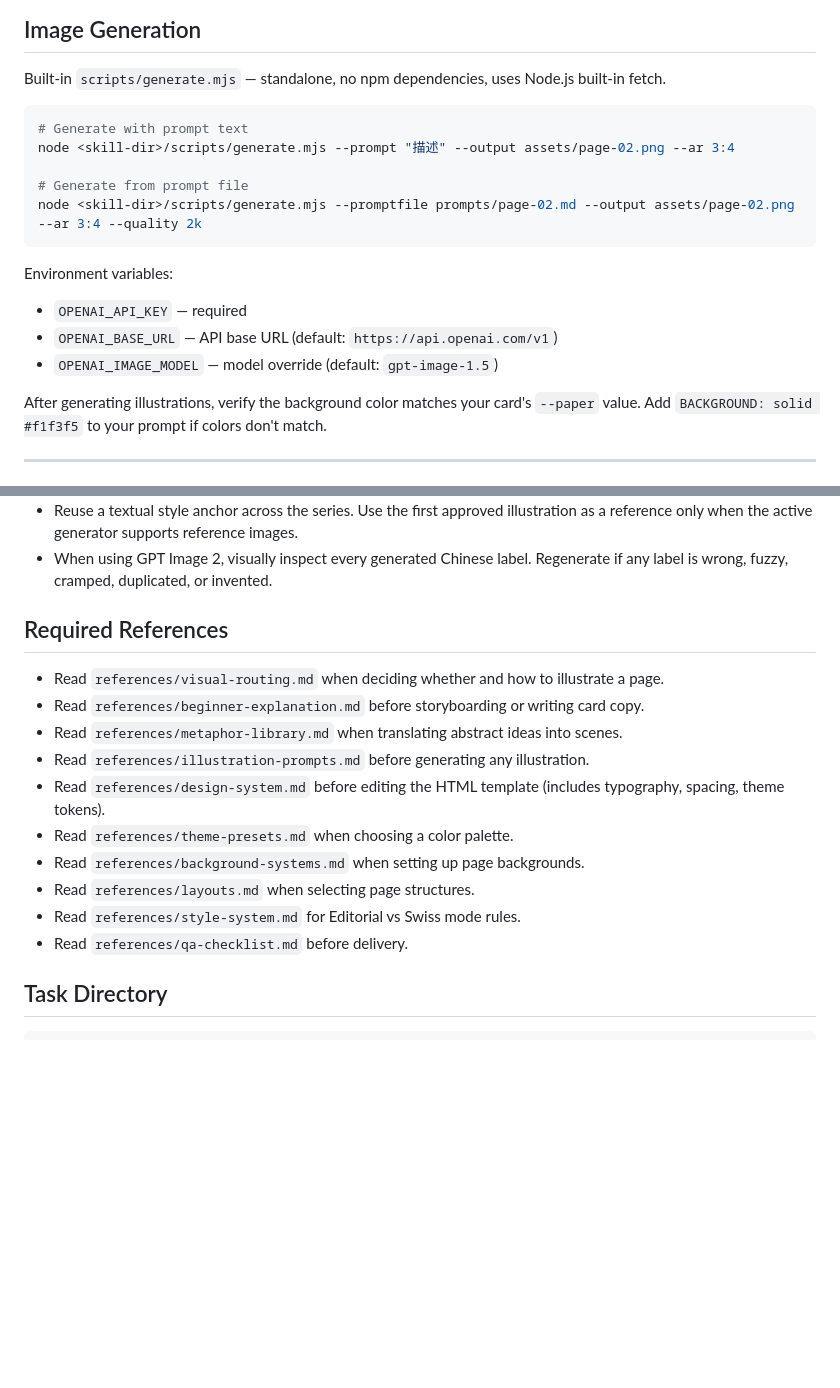
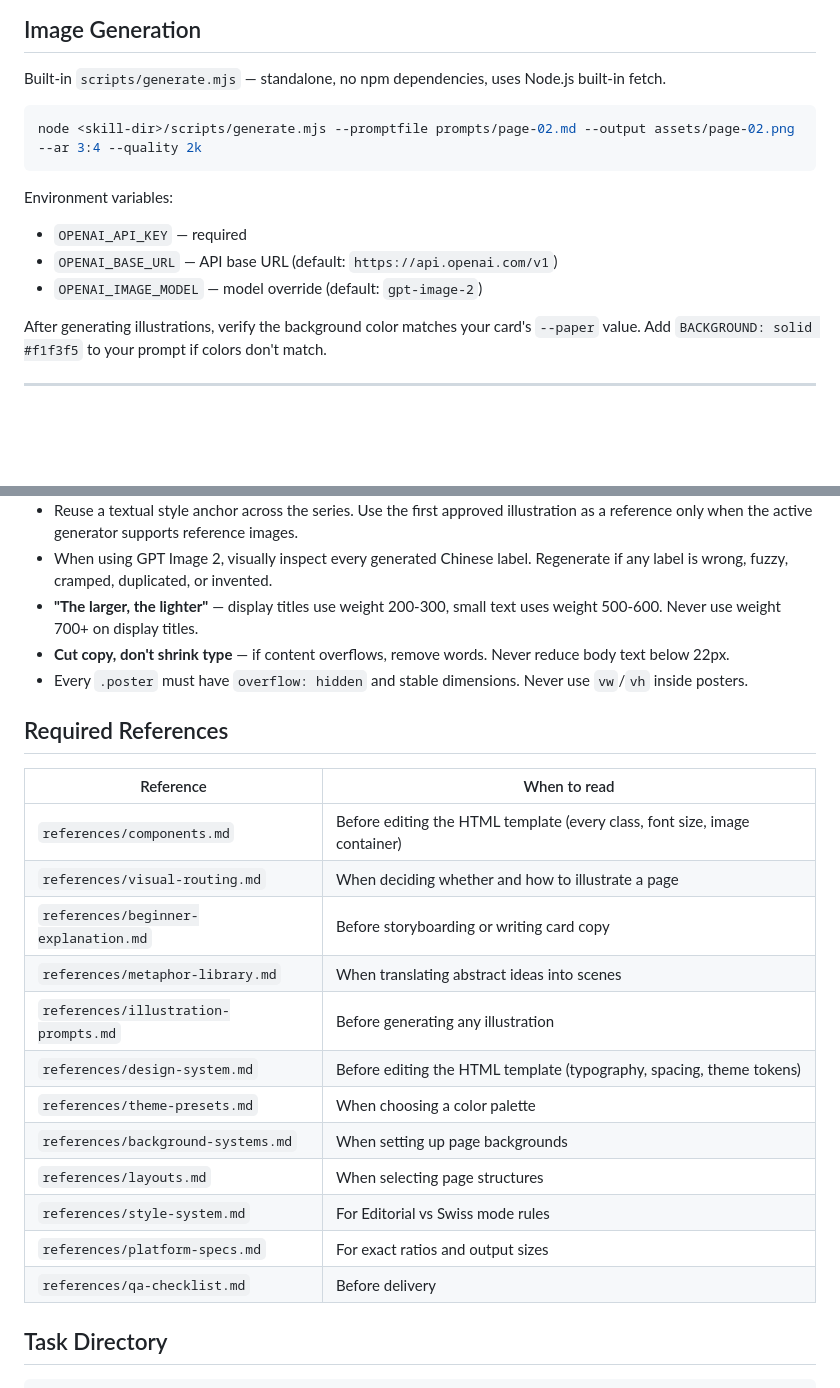
Before and after one commit to xuanqing-95/xuanqing-visual-explainer-cards, a Markdown page: SKILL.md, 2 parts joined by grey strips. Drawn GitHub-style; blank space fills up the shorter version.

````diff
--- a/SKILL.md
+++ b/SKILL.md
@@ -16,17 +16,13 @@ description: Create illustrated Xiaohongshu/Rednote knowledge-card series that c
 Built-in `scripts/generate.mjs` — standalone, no npm dependencies, uses Node.js built-in fetch.
 
 ```bash
-# Generate with prompt text
-node <skill-dir>/scripts/generate.mjs --prompt "描述" --output assets/page-02.png --ar 3:4
-
-# Generate from prompt file
 node <skill-dir>/scripts/generate.mjs --promptfile prompts/page-02.md --output assets/page-02.png --ar 3:4 --quality 2k
 ```
 
 Environment variables:
 - `OPENAI_API_KEY` — required
 - `OPENAI_BASE_URL` — API base URL (default: `https://api.openai.com/v1`)
-- `OPENAI_IMAGE_MODEL` — model override (default: `gpt-image-1.5`)
+- `OPENAI_IMAGE_MODEL` — model override (default: `gpt-image-2`)
 
 After generating illustrations, verify the background color matches your card's `--paper` value. Add `BACKGROUND: solid #f1f3f5` to your prompt if colors don't match.
 
@@ -142,19 +183,26 @@ Hard rules:
 - Generate for the final image slot. Do not default every embedded illustration to 3:4.
 - Reuse a textual style anchor across the series. Use the first approved illustration as a reference only when the active generator supports reference images.
 - When using GPT Image 2, visually inspect every generated Chinese label. Regenerate if any label is wrong, fuzzy, cramped, duplicated, or invented.
+- **"The larger, the lighter"** — display titles use weight 200-300, small text uses weight 500-600. Never use weight 700+ on display titles.
+- **Cut copy, don't shrink type** — if content overflows, remove words. Never reduce body text below 22px.
+- Every `.poster` must have `overflow: hidden` and stable dimensions. Never use `vw`/`vh` inside posters.
 
 ## Required References
 
-- Read `references/visual-routing.md` when deciding whether and how to illustrate a page.
-- Read `references/beginner-explanation.md` before storyboarding or writing card copy.
-- Read `references/metaphor-library.md` when translating abstract ideas into scenes.
-- Read `references/illustration-prompts.md` before generating any illustration.
-- Read `references/design-system.md` before editing the HTML template (includes typography, spacing, theme tokens).
-- Read `references/theme-presets.md` when choosing a color palette.
-- Read `references/background-systems.md` when setting up page backgrounds.
-- Read `references/layouts.md` when selecting page structures.
-- Read `references/style-system.md` for Editorial vs Swiss mode rules.
-- Read `references/qa-checklist.md` before delivery.
+| Reference | When to read |
+|---|---|
+| `references/components.md` | Before editing the HTML template (every class, font size, image container) |
+| `references/visual-routing.md` | When deciding whether and how to illustrate a page |
+| `references/beginner-explanation.md` | Before storyboarding or writing card copy |
+| `references/metaphor-library.md` | When translating abstract ideas into scenes |
+| `references/illustration-prompts.md` | Before generating any illustration |
+| `references/design-system.md` | Before editing the HTML template (typography, spacing, theme tokens) |
+| `references/theme-presets.md` | When choosing a color palette |
+| `references/background-systems.md` | When setting up page backgrounds |
+| `references/layouts.md` | When selecting page structures |
+| `references/style-system.md` | For Editorial vs Swiss mode rules |
+| `references/platform-specs.md` | For exact ratios and output sizes |
+| `references/qa-checklist.md` | Before delivery |
 
 ## Task Directory
 
````
Also changed, not shown: other parts of SKILL.md (+87 -42 lines), references/components.md (added, +141 -0 lines), references/platform-specs.md (added, +33 -0 lines).
